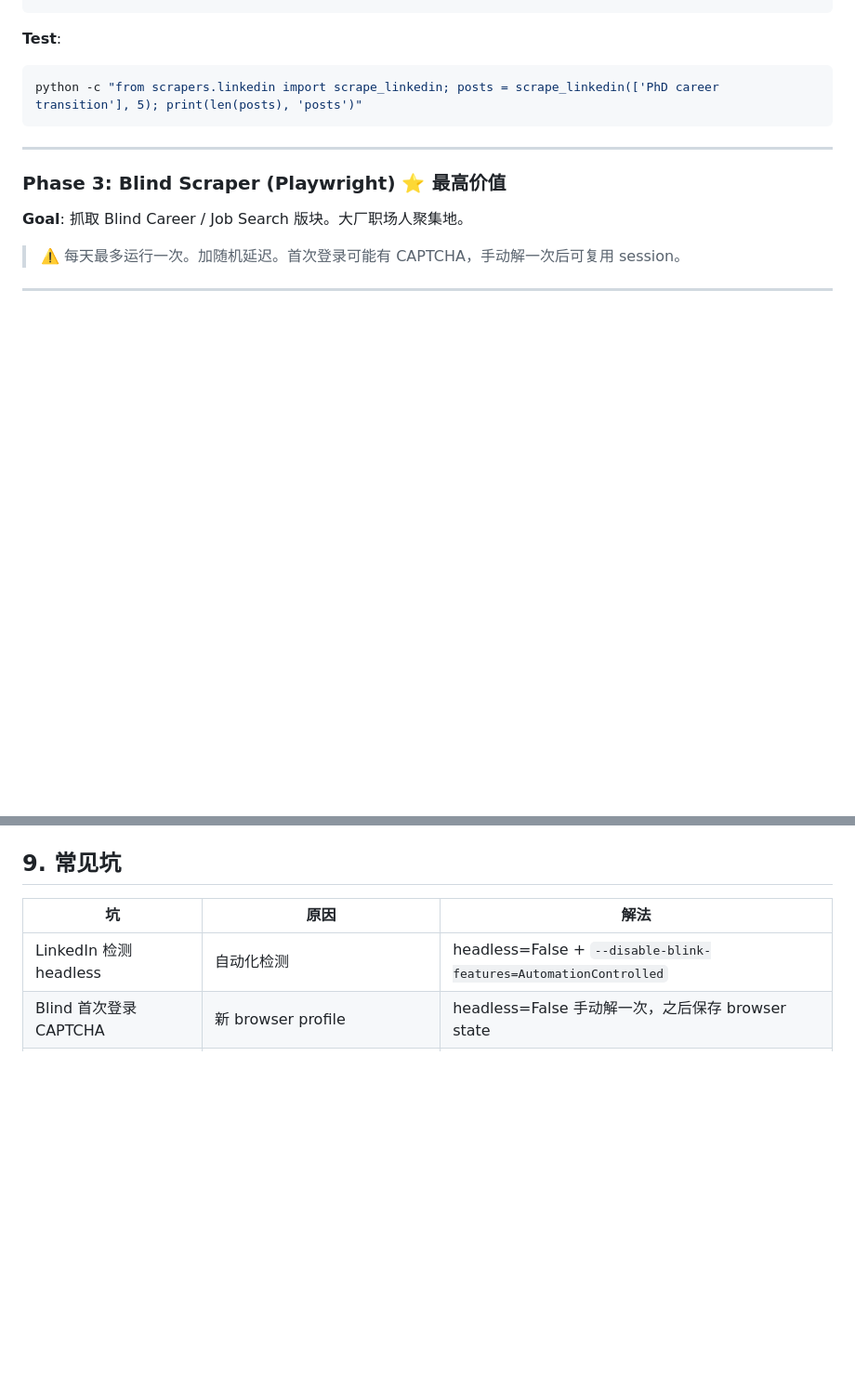
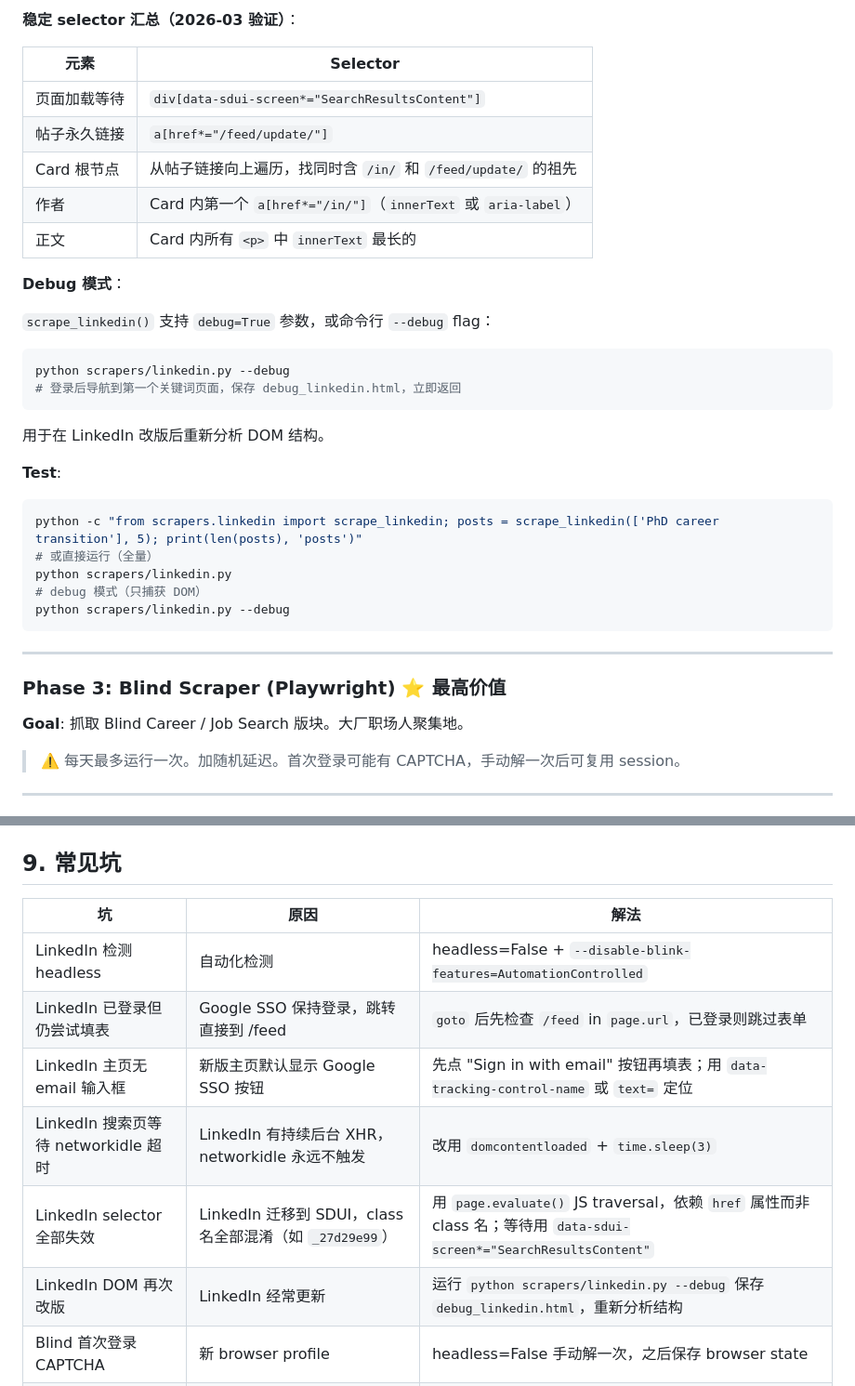
Before and after one commit to dongzhang84/socrates-finds-you, a Markdown page: docs/implementation-guide.md, 2 parts joined by grey strips. Shown at 93% size. Rendered like a GitHub page; blank space fills up the shorter version.

````diff
--- a/docs/implementation-guide.md
+++ b/docs/implementation-guide.md
@@ -334,8 +357,31 @@ Log: [linkedin] {N} posts scraped
 ```
+
+**稳定 selector 汇总（2026-03 验证）**：
+
+| 元素 | Selector |
+|------|----------|
+| 页面加载等待 | `div[data-sdui-screen*="SearchResultsContent"]` |
+| 帖子永久链接 | `a[href*="/feed/update/"]` |
+| Card 根节点 | 从帖子链接向上遍历，找同时含 `/in/` 和 `/feed/update/` 的祖先 |
+| 作者 | Card 内第一个 `a[href*="/in/"]`（`innerText` 或 `aria-label`） |
+| 正文 | Card 内所有 `<p>` 中 `innerText` 最长的 |
+
+**Debug 模式**：
+
+`scrape_linkedin()` 支持 `debug=True` 参数，或命令行 `--debug` flag：
+```bash
+python scrapers/linkedin.py --debug
+# 登录后导航到第一个关键词页面，保存 debug_linkedin.html，立即返回
+```
+用于在 LinkedIn 改版后重新分析 DOM 结构。
 
 **Test**:
 ```bash
 python -c "from scrapers.linkedin import scrape_linkedin; posts = scrape_linkedin(['PhD career transition'], 5); print(len(posts), 'posts')"
+# 或直接运行（全量）
+python scrapers/linkedin.py
+# debug 模式（只捕获 DOM）
+python scrapers/linkedin.py --debug
 ```
 
 ---
@@ -892,6 +938,11 @@ python main.py --report-only      # 只重新生成报告
 | 坑 | 原因 | 解法 |
 |----|------|------|
 | LinkedIn 检测 headless | 自动化检测 | headless=False + `--disable-blink-features=AutomationControlled` |
+| LinkedIn 已登录但仍尝试填表 | Google SSO 保持登录，跳转直接到 /feed | `goto` 后先检查 `/feed` in `page.url`，已登录则跳过表单 |
+| LinkedIn 主页无 email 输入框 | 新版主页默认显示 Google SSO 按钮 | 先点 "Sign in with email" 按钮再填表；用 `data-tracking-control-name` 或 `text=` 定位 |
+| LinkedIn 搜索页等待 networkidle 超时 | LinkedIn 有持续后台 XHR，networkidle 永远不触发 | 改用 `domcontentloaded` + `time.sleep(3)` |
+| LinkedIn selector 全部失效 | LinkedIn 迁移到 SDUI，class 名全部混淆（如 `_27d29e99`） | 用 `page.evaluate()` JS traversal，依赖 `href` 属性而非 class 名；等待用 `data-sdui-screen*="SearchResultsContent"` |
+| LinkedIn DOM 再次改版 | LinkedIn 经常更新 | 运行 `python scrapers/linkedin.py --debug` 保存 `debug_linkedin.html`，重新分析结构 |
 | Blind 首次登录 CAPTCHA | 新 browser profile | headless=False 手动解一次，之后保存 browser state |
 | Twitter API 429 | 超过 rate limit | 每个 query 之间 time.sleep(2)，减少 max_per_query |
 | Claude 返回带 ```json 的响应 | Claude 有时加围栏 | strip 后再 json.loads() |
````
Also changed, not shown: other parts of docs/implementation-guide.md (+57 -33 lines).
